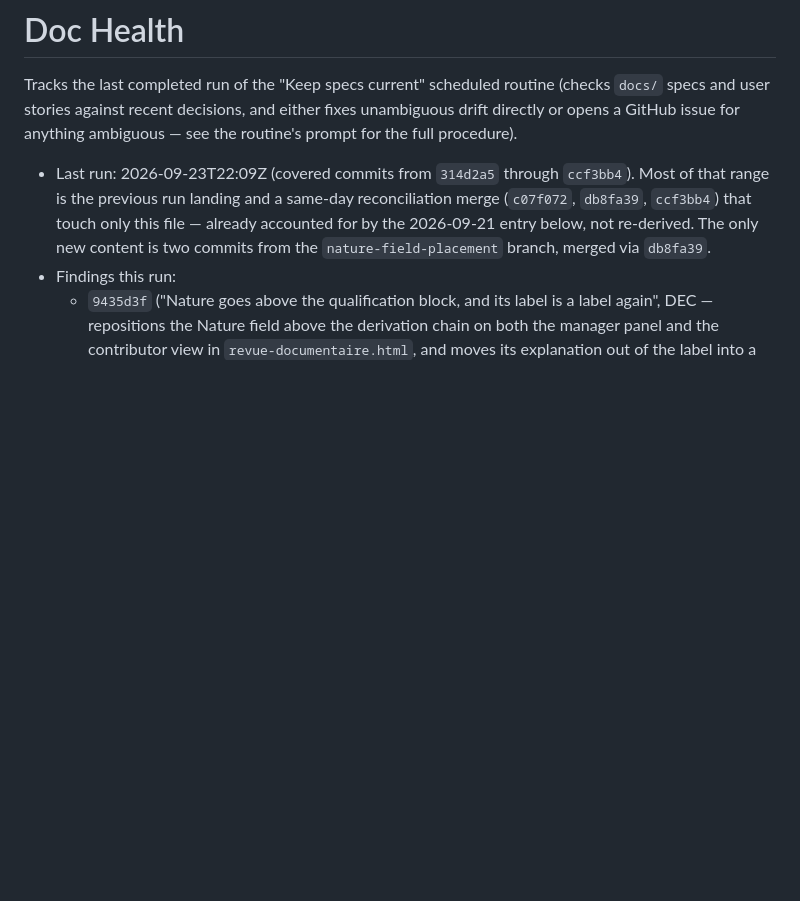
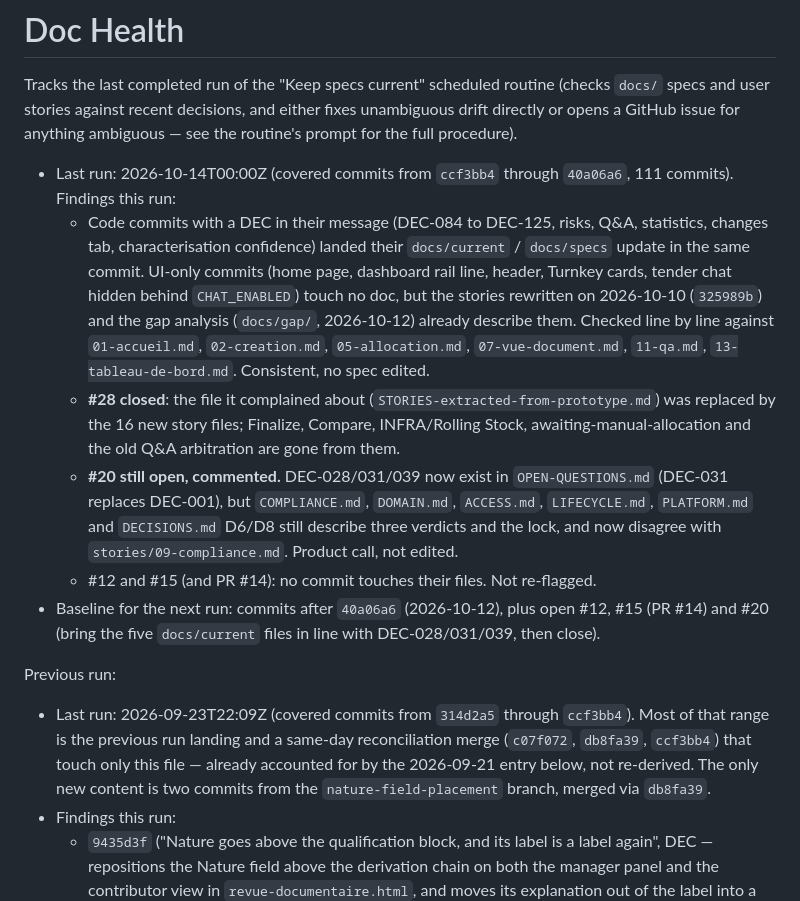
Before and after one commit to thibaudbreton/docreview-prototype, a Markdown page: docs/DOC-HEALTH.md, the part around the change. Drawn GitHub-style; blank space fills up the shorter version.

Commit message:
docs: land the 2026-10-14 doc-health run
Co-Authored-By: Claude Sonnet 5.5 <noreply@anthropic.com>
Claude-Session: https://claude.ai/code/session_01Hn5kz4Cj5jJbqbYPfED5T9

```diff
--- a/docs/DOC-HEALTH.md
+++ b/docs/DOC-HEALTH.md
@@ -8,6 +8,33 @@ Tracks the last completed run of the "Keep specs current" scheduled routine
 (checks `docs/` specs and user stories against recent decisions, and either
 fixes unambiguous drift directly or opens a GitHub issue for anything
 ambiguous — see the routine's prompt for the full procedure).
+
+- Last run: 2026-10-14T00:00Z (covered commits from `ccf3bb4` through
+  `40a06a6`, 111 commits). Findings this run:
+  - Code commits with a DEC in their message (DEC-084 to DEC-125, risks,
+    Q&A, statistics, changes tab, characterisation confidence) landed their
+    `docs/current` / `docs/specs` update in the same commit. UI-only commits
+    (home page, dashboard rail line, header, Turnkey cards, tender chat
+    hidden behind `CHAT_ENABLED`) touch no doc, but the stories rewritten on
+    2026-10-10 (`325989b`) and the gap analysis (`docs/gap/`, 2026-10-12)
+    already describe them. Checked line by line against `01-accueil.md`,
+    `02-creation.md`, `05-allocation.md`, `07-vue-document.md`,
+    `11-qa.md`, `13-tableau-de-bord.md`. Consistent, no spec edited.
+  - **#28 closed**: the file it complained about
+    (`STORIES-extracted-from-prototype.md`) was replaced by the 16 new story
+    files; Finalize, Compare, INFRA/Rolling Stock, awaiting-manual-allocation
+    and the old Q&A arbitration are gone from them.
+  - **#20 still open, commented.** DEC-028/031/039 now exist in
+    `OPEN-QUESTIONS.md` (DEC-031 replaces DEC-001), but `COMPLIANCE.md`,
+    `DOMAIN.md`, `ACCESS.md`, `LIFECYCLE.md`, `PLATFORM.md` and
+    `DECISIONS.md` D6/D8 still describe three verdicts and the lock, and now
+    disagree with `stories/09-compliance.md`. Product call, not edited.
+  - #12 and #15 (and PR #14): no commit touches their files. Not re-flagged.
+- Baseline for the next run: commits after `40a06a6` (2026-10-12), plus
+  open #12, #15 (PR #14) and #20 (bring the five `docs/current` files in
+  line with DEC-028/031/039, then close).
+
+Previous run:
 
 - Last run: 2026-09-23T22:09Z (covered commits from `314d2a5` through
   `ccf3bb4`). Most of that range is the previous run landing and a
```
